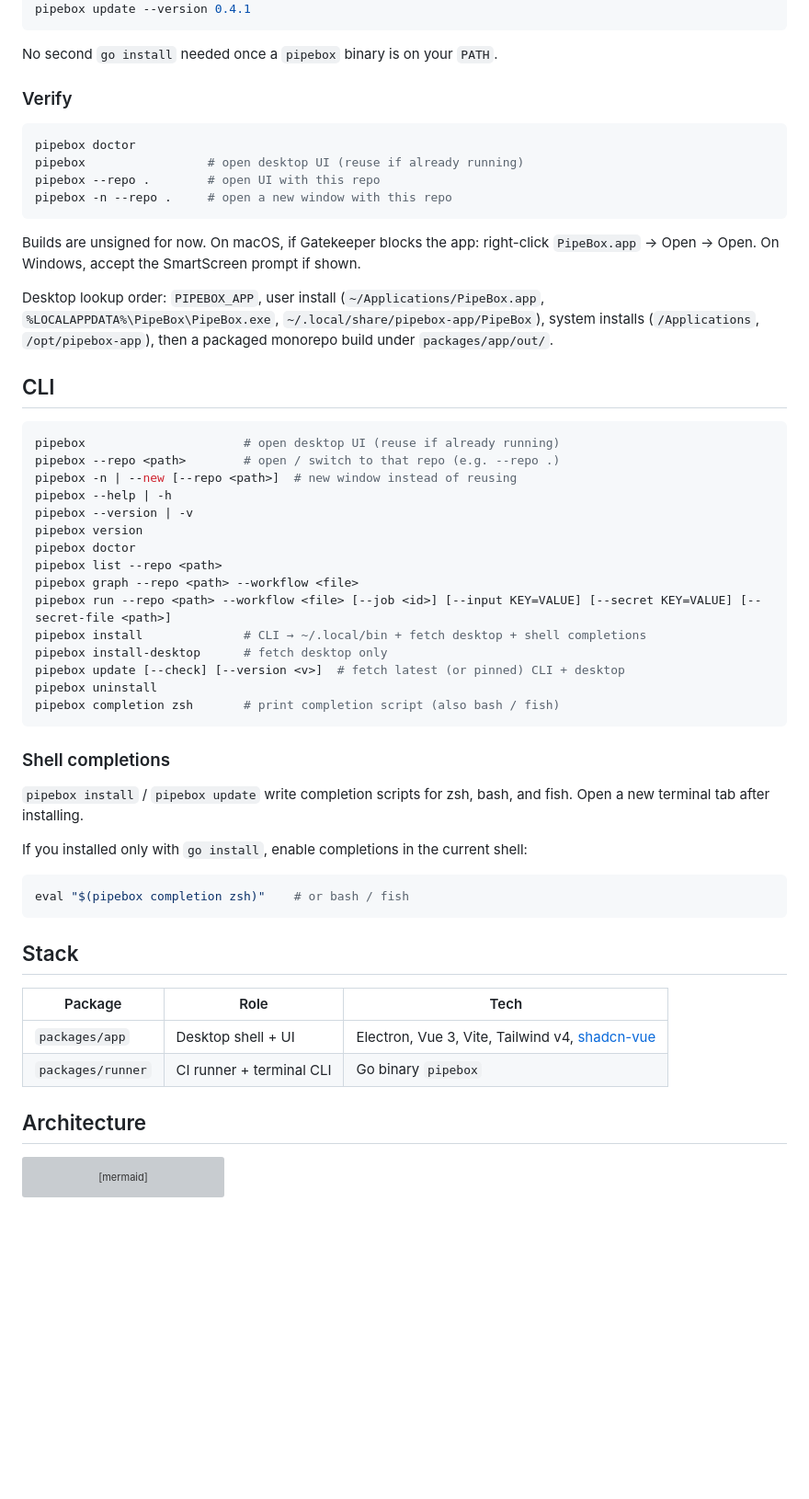
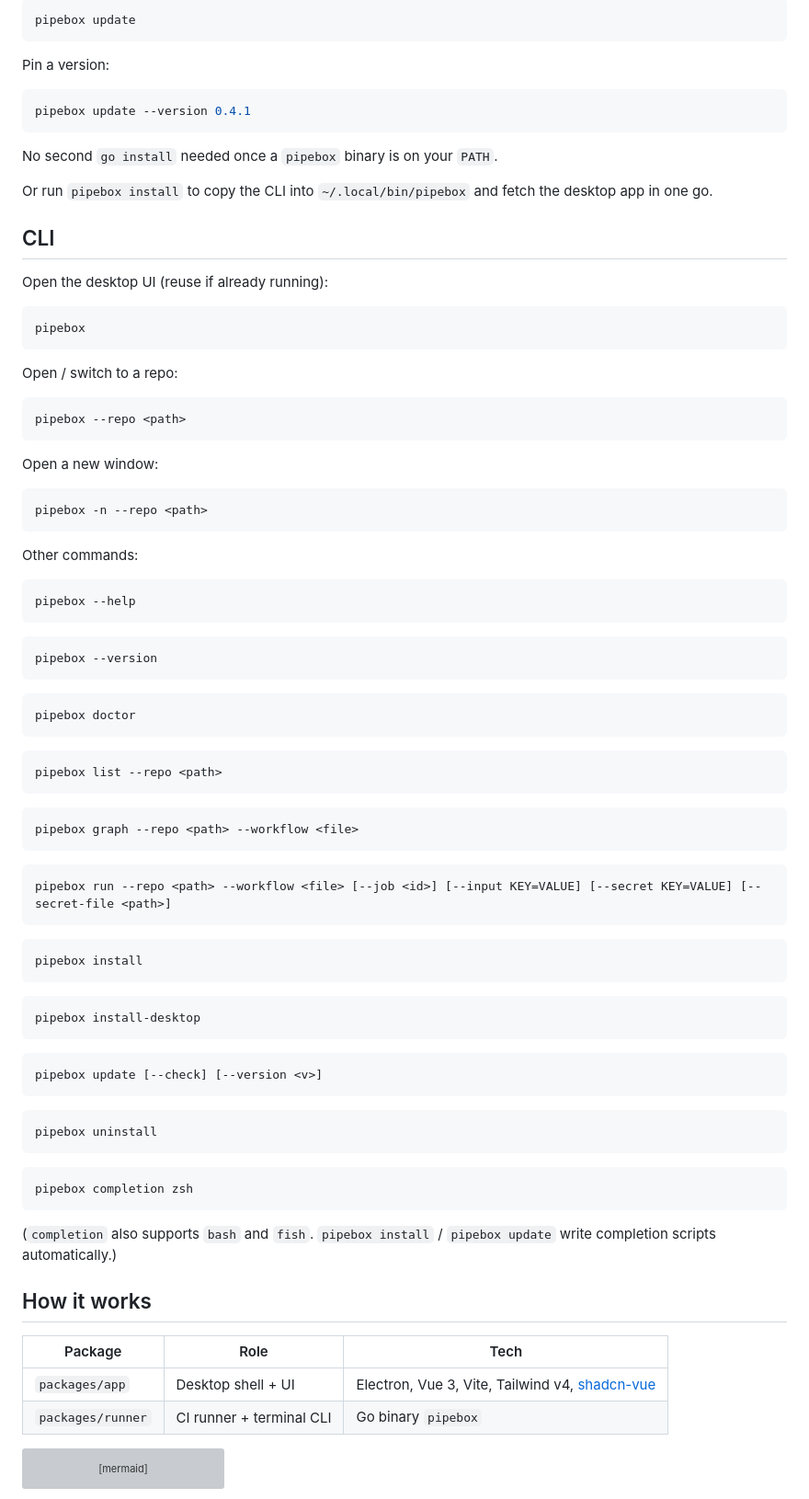
Before and after one commit to MaxiGarcia13/pipebox, a Markdown page: README.md, the part around one of its changes. Shown at 92% size. Rendered like a GitHub page; blank space fills up the shorter version; grey boxes are pictures that could not be loaded.

````diff
--- a/README.md
+++ b/README.md
@@ -37,59 +63,91 @@ pipebox update --check      # report whether a newer release exists
+```bash
+pipebox update
+```
+
+Pin a version:
+
+```bash
 pipebox update --version 0.4.1
 ```
 
 No second `go install` needed once a `pipebox` binary is on your `PATH`.
 
-### Verify
+Or run `pipebox install` to copy the CLI into `~/.local/bin/pipebox` and fetch the desktop app in one go.
+
+## CLI
+
+Open the desktop UI (reuse if already running):
+
+```bash
+pipebox
+```
+
+Open / switch to a repo:
+
+```bash
+pipebox --repo <path>
+```
+
+Open a new window:
+
+```bash
+pipebox -n --repo <path>
+```
+
+Other commands:
+
+```bash
+pipebox --help
+```
+
+```bash
+pipebox --version
+```
 
 ```bash
 pipebox doctor
-pipebox                 # open desktop UI (reuse if already running)
-pipebox --repo .        # open UI with this repo
-pipebox -n --repo .     # open a new window with this repo
 ```
 
-Builds are unsigned for now. On macOS, if Gatekeeper blocks the app: right-click `PipeBox.app` → Open → Open. On Windows, accept the SmartScreen prompt if shown.
-
-Desktop lookup order: `PIPEBOX_APP`, user install (`~/Applications/PipeBox.app`, `%LOCALAPPDATA%\PipeBox\PipeBox.exe`, `~/.local/share/pipebox-app/PipeBox`), system installs (`/Applications`, `/opt/pipebox-app`), then a packaged monorepo build under `packages/app/out/`.
-
-## CLI
+```bash
+pipebox list --repo <path>
+```
 
 ```bash
-pipebox                      # open desktop UI (reuse if already running)
-pipebox --repo <path>        # open / switch to that repo (e.g. --repo .)
-pipebox -n | --new [--repo <path>]  # new window instead of reusing
-pipebox --help | -h
-pipebox --version | -v
-pipebox version
-pipebox doctor
-pipebox list --repo <path>
 pipebox graph --repo <path> --workflow <file>
-pipebox run --repo <path> --workflow <file> [--job <id>] [--input KEY=VALUE] [--secret KEY=VALUE] [--secret-file <path>]
-pipebox install              # CLI → ~/.local/bin + fetch desktop + shell completions
-pipebox install-desktop      # fetch desktop only
-pipebox update [--check] [--version <v>]  # fetch latest (or pinned) CLI + desktop
-pipebox uninstall
-pipebox completion zsh       # print completion script (also bash / fish)
 ```
 
-### Shell completions
-
-`pipebox install` / `pipebox update` write completion scripts for zsh, bash, and fish. Open a new terminal tab after installing.
-
-If you installed only with `go install`, enable completions in the current shell:
+```bash
+pipebox run --repo <path> --workflow <file> [--job <id>] [--input KEY=VALUE] [--secret KEY=VALUE] [--secret-file <path>]
+```
 
 ```bash
-eval "$(pipebox completion zsh)"    # or bash / fish
+pipebox install
 ```
 
-## Stack
+```bash
+pipebox install-desktop
+```
+
+```bash
+pipebox update [--check] [--version <v>]
+```
+
+```bash
+pipebox uninstall
+```
+
+```bash
+pipebox completion zsh
+```
+
+(`completion` also supports `bash` and `fish`. `pipebox install` / `pipebox update` write completion scripts automatically.)
+
+## How it works
 
 | Package           | Role                     | Tech                                                                     |
 | ----------------- | ------------------------ | ------------------------------------------------------------------------ |
 | `packages/app`    | Desktop shell + UI       | Electron, Vue 3, Vite, Tailwind v4, [shadcn-vue](https://shadcn-vue.com) |
 | `packages/runner` | CI runner + terminal CLI | Go binary `pipebox`                                                      |
-
-## Architecture
 
 ```mermaid
 flowchart LR
````
Also changed, not shown: other parts of README.md (+44 -18 lines), docs/demo.gif (added).
